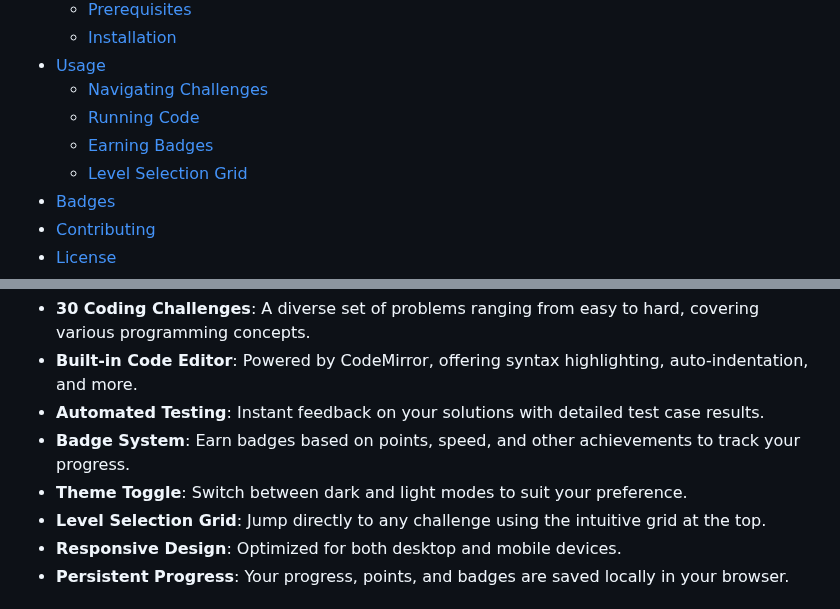
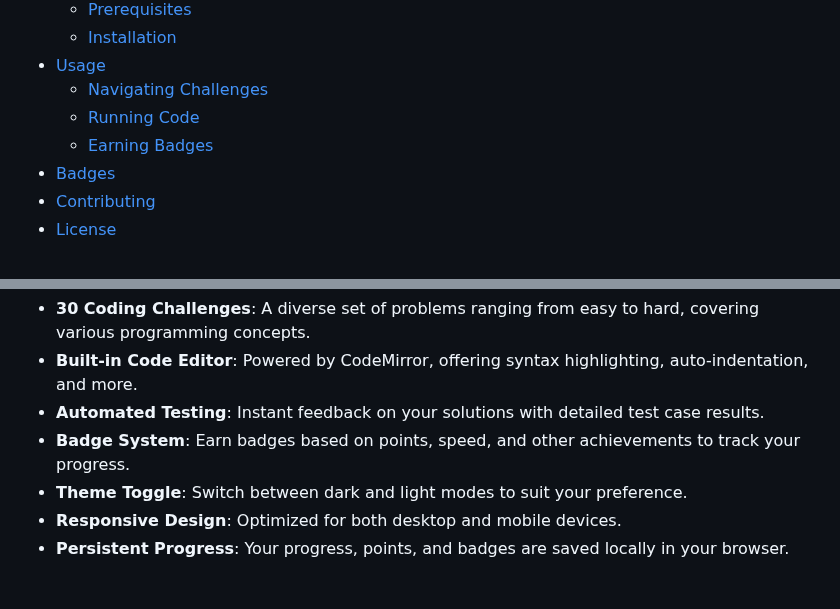
Before and after one commit to RedViper87/code-it-out, a Markdown page: README.md, 2 parts joined by grey strips. GitHub-like rendering.

```diff
--- a/README.md
+++ b/README.md
@@ -13,7 +13,6 @@
   - [Navigating Challenges](#navigating-challenges)
   - [Running Code](#running-code)
   - [Earning Badges](#earning-badges)
-  - [Level Selection Grid](#level-selection-grid)
 - [Badges](#badges)
 - [Contributing](#contributing)
 - [License](#license)
@@ -30,7 +29,6 @@ The **Code Challenges App** is an interactive web-based platform designed to hel
 - **Automated Testing**: Instant feedback on your solutions with detailed test case results.
 - **Badge System**: Earn badges based on points, speed, and other achievements to track your progress.
 - **Theme Toggle**: Switch between dark and light modes to suit your preference.
-- **Level Selection Grid**: Jump directly to any challenge using the intuitive grid at the top.
 - **Responsive Design**: Optimized for both desktop and mobile devices.
 - **Persistent Progress**: Your progress, points, and badges are saved locally in your browser.
 
```
